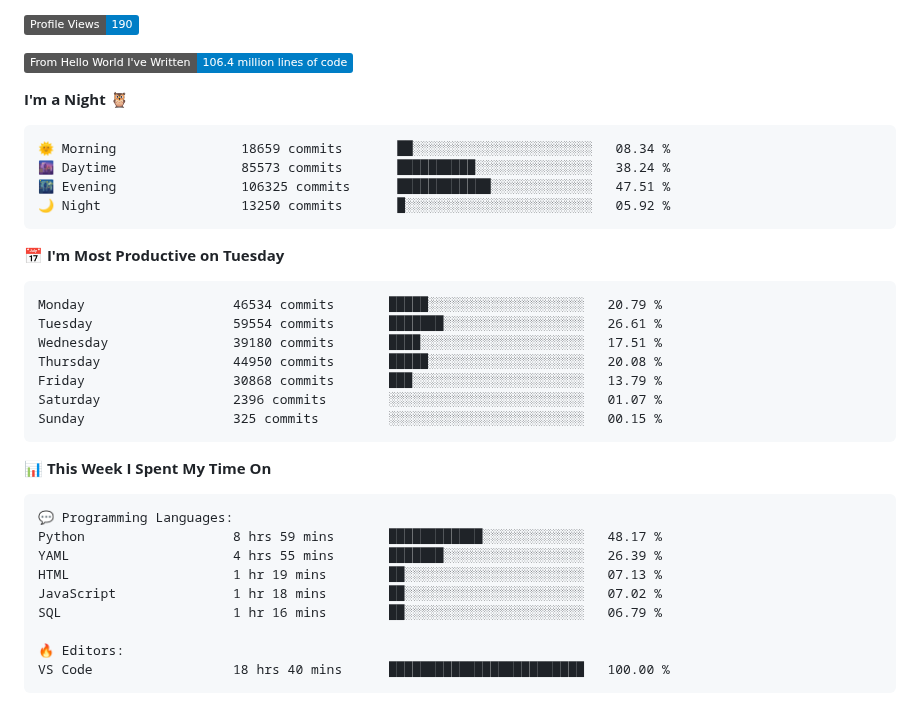
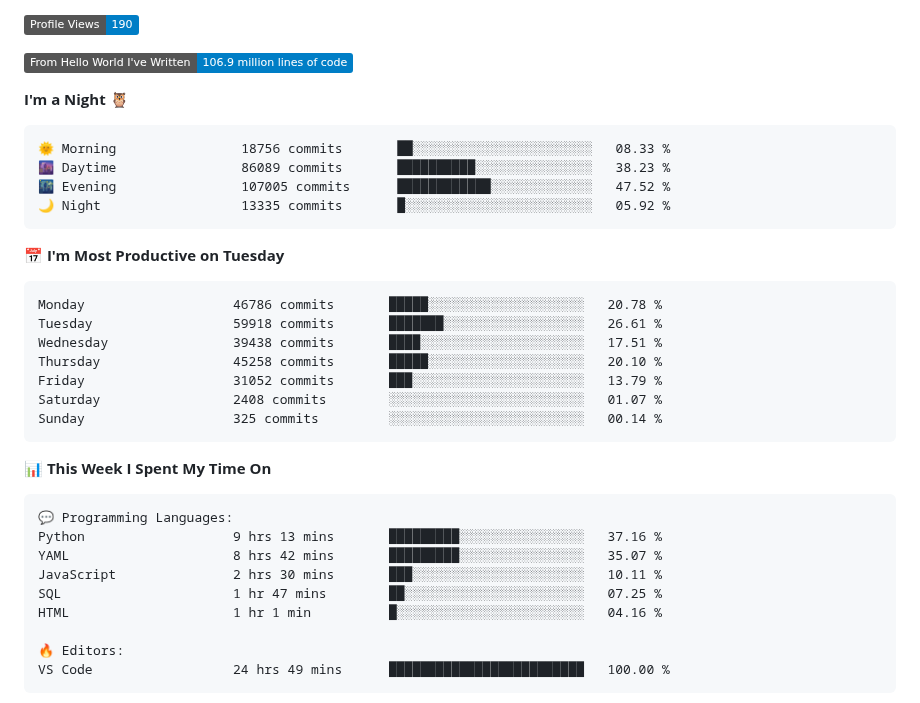
Before and after one commit to Stanley-Okwii/Stanley-Okwii, a Markdown page: README.md, the part around one of its changes. Rendered like a GitHub page; badges without logos.

Commit message:
Update waka time dev metrics

````diff
--- a/README.md
+++ b/README.md
@@ -57,26 +57,26 @@ Technically advanced and highly analytical software engineer with hands-on exper
 
 ![Profile Views](http://img.shields.io/badge/Profile%20Views-190-blue)
 
-![Lines of code](https://img.shields.io/badge/From%20Hello%20World%20I%27ve%20Written-106.4%20million%20lines%20of%20code-blue)
+![Lines of code](https://img.shields.io/badge/From%20Hello%20World%20I%27ve%20Written-106.9%20million%20lines%20of%20code-blue)
 
 **I'm a Night 🦉**
 
 ```text
-🌞 Morning                18659 commits       ██░░░░░░░░░░░░░░░░░░░░░░░   08.34 %
-🌆 Daytime                85573 commits       ██████████░░░░░░░░░░░░░░░   38.24 %
-🌃 Evening                106325 commits      ████████████░░░░░░░░░░░░░   47.51 %
-🌙 Night                  13250 commits       █░░░░░░░░░░░░░░░░░░░░░░░░   05.92 %
+🌞 Morning                18756 commits       ██░░░░░░░░░░░░░░░░░░░░░░░   08.33 %
+🌆 Daytime                86089 commits       ██████████░░░░░░░░░░░░░░░   38.23 %
+🌃 Evening                107005 commits      ████████████░░░░░░░░░░░░░   47.52 %
+🌙 Night                  13335 commits       █░░░░░░░░░░░░░░░░░░░░░░░░   05.92 %
 ```
 📅 **I'm Most Productive on Tuesday**
 
 ```text
-Monday                   46534 commits       █████░░░░░░░░░░░░░░░░░░░░   20.79 %
-Tuesday                  59554 commits       ███████░░░░░░░░░░░░░░░░░░   26.61 %
-Wednesday                39180 commits       ████░░░░░░░░░░░░░░░░░░░░░   17.51 %
-Thursday                 44950 commits       █████░░░░░░░░░░░░░░░░░░░░   20.08 %
-Friday                   30868 commits       ███░░░░░░░░░░░░░░░░░░░░░░   13.79 %
-Saturday                 2396 commits        ░░░░░░░░░░░░░░░░░░░░░░░░░   01.07 %
-Sunday                   325 commits         ░░░░░░░░░░░░░░░░░░░░░░░░░   00.15 %
+Monday                   46786 commits       █████░░░░░░░░░░░░░░░░░░░░   20.78 %
+Tuesday                  59918 commits       ███████░░░░░░░░░░░░░░░░░░   26.61 %
+Wednesday                39438 commits       ████░░░░░░░░░░░░░░░░░░░░░   17.51 %
+Thursday                 45258 commits       █████░░░░░░░░░░░░░░░░░░░░   20.10 %
+Friday                   31052 commits       ███░░░░░░░░░░░░░░░░░░░░░░   13.79 %
+Saturday                 2408 commits        ░░░░░░░░░░░░░░░░░░░░░░░░░   01.07 %
+Sunday                   325 commits         ░░░░░░░░░░░░░░░░░░░░░░░░░   00.14 %
 ```
 
 
@@ -84,14 +84,14 @@ Sunday                   325 commits         ░░░░░░░░░░░
 
 ```text
 💬 Programming Languages:
-Python                   8 hrs 59 mins       ████████████░░░░░░░░░░░░░   48.17 %
-YAML                     4 hrs 55 mins       ███████░░░░░░░░░░░░░░░░░░   26.39 %
-HTML                     1 hr 19 mins        ██░░░░░░░░░░░░░░░░░░░░░░░   07.13 %
-JavaScript               1 hr 18 mins        ██░░░░░░░░░░░░░░░░░░░░░░░   07.02 %
-SQL                      1 hr 16 mins        ██░░░░░░░░░░░░░░░░░░░░░░░   06.79 %
+Python                   9 hrs 13 mins       █████████░░░░░░░░░░░░░░░░   37.16 %
+YAML                     8 hrs 42 mins       █████████░░░░░░░░░░░░░░░░   35.07 %
+JavaScript               2 hrs 30 mins       ███░░░░░░░░░░░░░░░░░░░░░░   10.11 %
+SQL                      1 hr 47 mins        ██░░░░░░░░░░░░░░░░░░░░░░░   07.25 %
+HTML                     1 hr 1 min          █░░░░░░░░░░░░░░░░░░░░░░░░   04.16 %
 
 🔥 Editors:
-VS Code                  18 hrs 40 mins      █████████████████████████   100.00 %
+VS Code                  24 hrs 49 mins      █████████████████████████   100.00 %
 ```
 
 
````
Also changed, not shown: other parts of README.md (+2 -2 lines).
